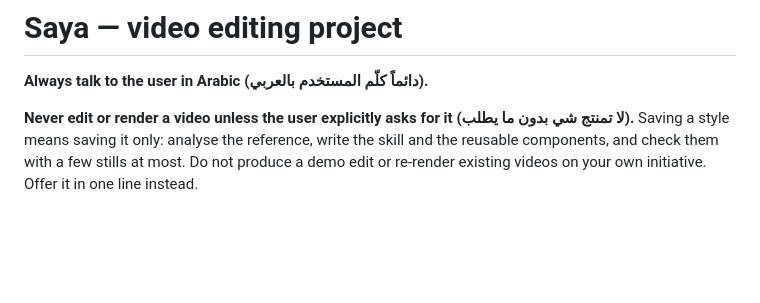
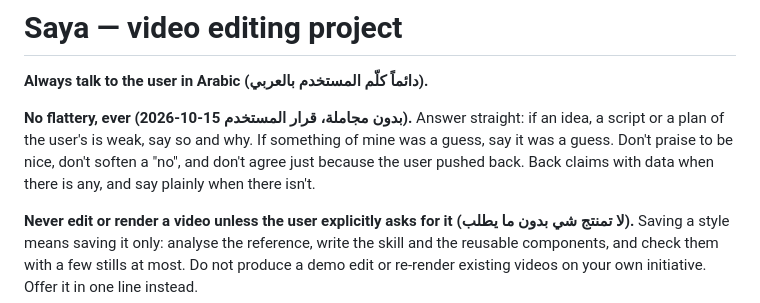
Before and after one commit to ahmedalomar521-ui/saya, a Markdown page: CLAUDE.md, the part around the change. Rendered like a GitHub page; blank space fills up the shorter version.

Commit message:
CLAUDE.md: no-flattery rule (user decision)
Co-Authored-By: Claude Opus 5.5 <noreply@anthropic.com>
Claude-Session: https://claude.ai/code/session_01Ab9qxmL9dxNR8bHpVdm6zi

```diff
--- a/CLAUDE.md
+++ b/CLAUDE.md
@@ -1,6 +1,8 @@
 # Saya — video editing project
 
 **Always talk to the user in Arabic (دائماً كلّم المستخدم بالعربي).**
+
+**No flattery, ever (بدون مجاملة، قرار المستخدم 15-10-2026).** Answer straight: if an idea, a script or a plan of the user's is weak, say so and why. If something of mine was a guess, say it was a guess. Don't praise to be nice, don't soften a "no", and don't agree just because the user pushed back. Back claims with data when there is any, and say plainly when there isn't.
 
 **Never edit or render a video unless the user explicitly asks for it (لا تمنتج شي بدون ما يطلب).** Saving a style means saving it only: analyse the reference, write the skill and the reusable components, and check them with a few stills at most. Do not produce a demo edit or re-render existing videos on your own initiative. Offer it in one line instead.
 
```
